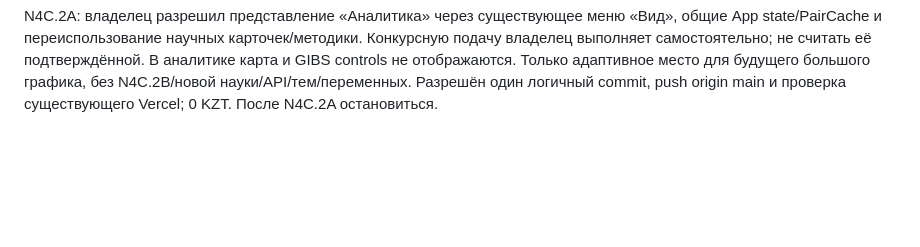
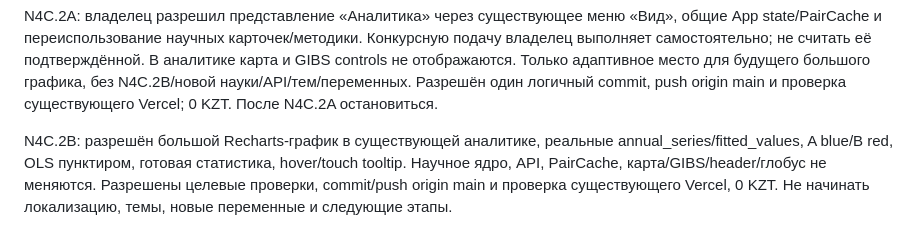
Before and after one commit to adilmadiuli596-spec/Nasa-space-app-2026, a Markdown page: AGENTS.md, the part around the change. Rendered like a GitHub page; blank space fills up the shorter version.

```diff
--- a/AGENTS.md
+++ b/AGENTS.md
@@ -32,3 +32,5 @@ N4B.2: владелец разрешил перестановку существ
 N4C.1: владелец разрешил компактное сравнение двух точек в существующей научной панели, A/B-маркеры и повторное использование POWER PairCache. Это исключение к старым ограничениям одной точки; общий график и N4C.2 не разрешены. Backend/статистика/GIBS/header/движок глобуса сохраняются. Разрешены обычный commit/push origin main и проверка текущего Vercel, 0 KZT. После N4C.1 остановиться.
 
 N4C.2A: владелец разрешил представление «Аналитика» через существующее меню «Вид», общие App state/PairCache и переиспользование научных карточек/методики. Конкурсную подачу владелец выполняет самостоятельно; не считать её подтверждённой. В аналитике карта и GIBS controls не отображаются. Только адаптивное место для будущего большого графика, без N4C.2B/новой науки/API/тем/переменных. Разрешён один логичный commit, push origin main и проверка существующего Vercel; 0 KZT. После N4C.2A остановиться.
+
+N4C.2B: разрешён большой Recharts-график в существующей аналитике, реальные annual_series/fitted_values, A blue/B red, OLS пунктиром, готовая статистика, hover/touch tooltip. Научное ядро, API, PairCache, карта/GIBS/header/глобус не меняются. Разрешены целевые проверки, commit/push origin main и проверка существующего Vercel, 0 KZT. Не начинать локализацию, темы, новые переменные и следующие этапы.
```
Also changed, not shown: docs/N4C2B_ANALYTICS_CHART.md (added, +30 -0 lines), docs/PROGRESS.md (+2 -0 lines), docs/screenshots/n4c2b-chart-desktop.png (added), docs/screenshots/n4c2b-chart-mobile.png (added), 8 other files.
